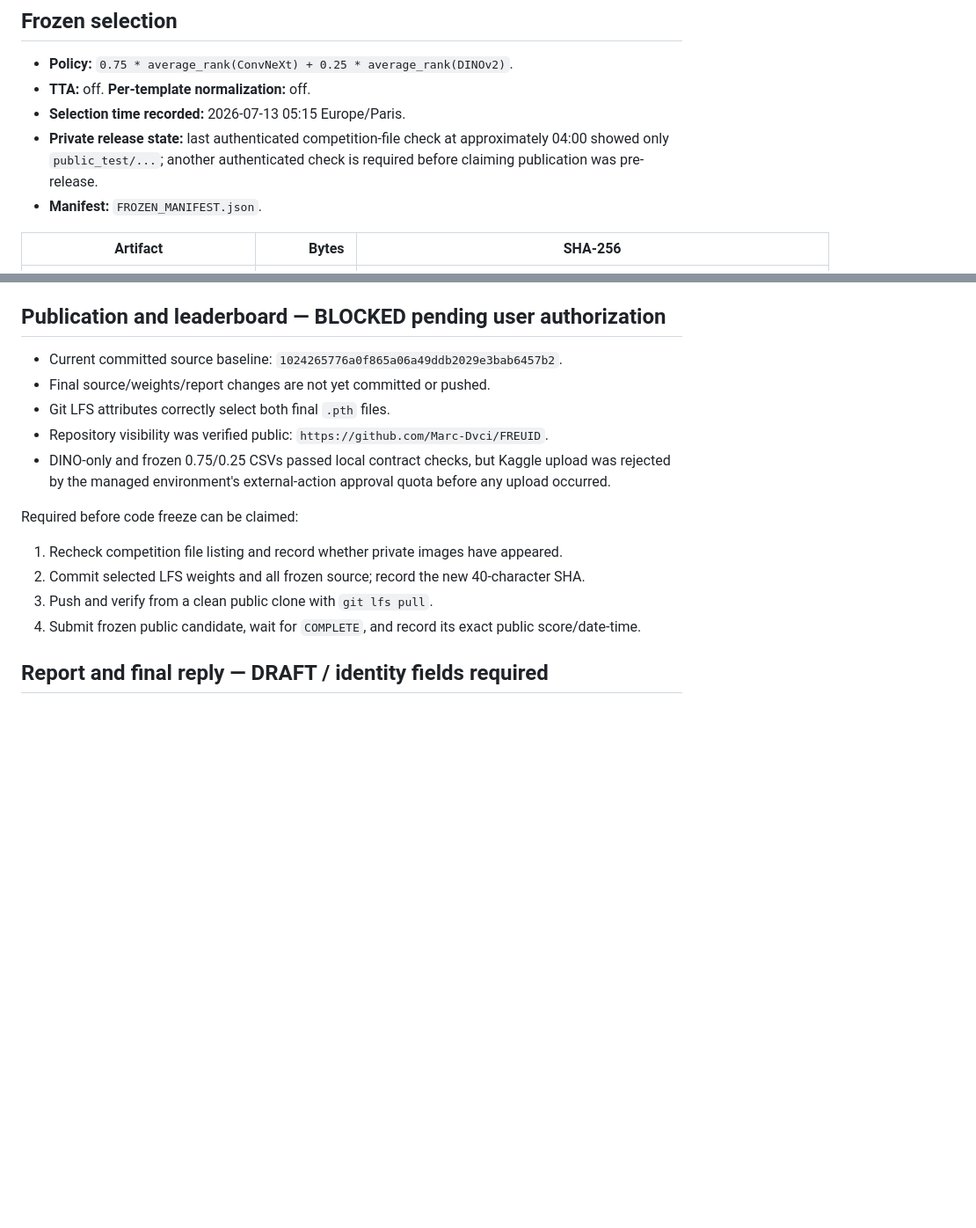
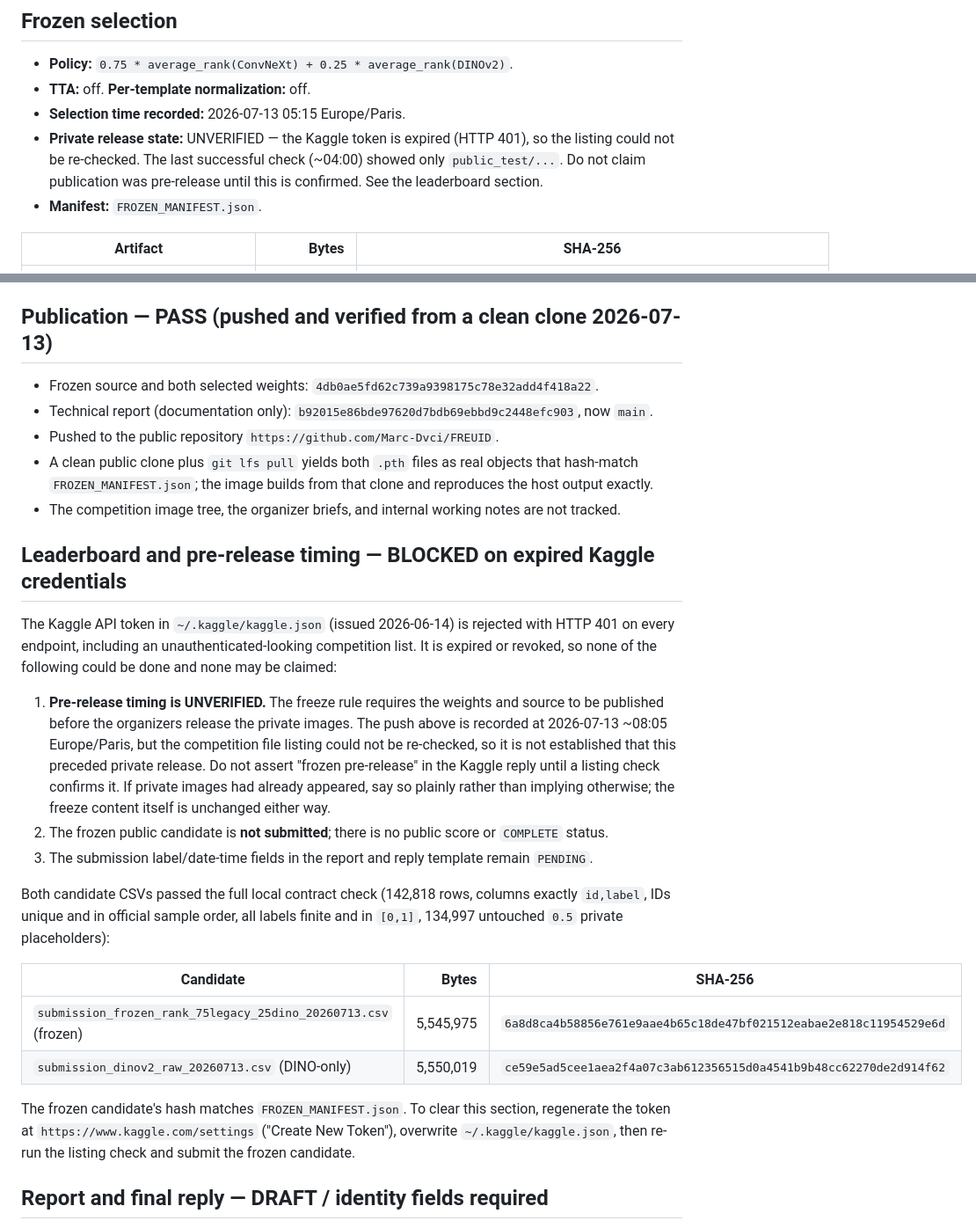
Before and after one commit to Marc-Dvci/FREUID, a Markdown page: FINAL_AUDIT.md, 2 parts joined by grey strips. Shown at 88% size. Drawn GitHub-style; blank space fills up the shorter version.

Commit message:
Record verified Docker/publication evidence; flag Kaggle blocker
Docker and publication sections now carry executed evidence: image built and
run under the organizer contract, clean-clone rebuild reproduces host output,
LFS weights hash-match the manifest.

Kaggle token is expired (HTTP 401 on every endpoint), so the frozen candidate
is NOT submitted and pre-release timing is NOT verified. Both are recorded as
blocked rather than passed.

```diff
--- a/FINAL_AUDIT.md
+++ b/FINAL_AUDIT.md
@@ -9,9 +9,9 @@ the final Kaggle reply.
 - **Policy:** `0.75 * average_rank(ConvNeXt) + 0.25 * average_rank(DINOv2)`.
 - **TTA:** off. **Per-template normalization:** off.
 - **Selection time recorded:** 2026-07-13 05:15 Europe/Paris.
-- **Private release state:** last authenticated competition-file check at approximately 04:00 showed
-  only `public_test/...`; another authenticated check is required before claiming publication was
-  pre-release.
+- **Private release state:** UNVERIFIED — the Kaggle token is expired (HTTP 401), so the listing
+  could not be re-checked. The last successful check (~04:00) showed only `public_test/...`. Do not
+  claim publication was pre-release until this is confirmed. See the leaderboard section.
 - **Manifest:** `FROZEN_MANIFEST.json`.
 
 | Artifact | Bytes | SHA-256 |
@@ -115,21 +115,42 @@ Two defects were found only by executing the image; host-only checks had passed
    bare `--read-only` now works with no extra caller flags and no persisted write outside
    `/submissions`.
 
-## Publication and leaderboard — BLOCKED pending user authorization
+## Publication — PASS (pushed and verified from a clean clone 2026-07-13)
 
-- Current committed source baseline: `1024265776a0f865a06a49ddb2029e3bab6457b2`.
-- Final source/weights/report changes are not yet committed or pushed.
-- Git LFS attributes correctly select both final `.pth` files.
-- Repository visibility was verified public: `https://github.com/Marc-Dvci/FREUID`.
-- DINO-only and frozen 0.75/0.25 CSVs passed local contract checks, but Kaggle upload was rejected by
-  the managed environment's external-action approval quota before any upload occurred.
+- Frozen source and both selected weights: `4db0ae5fd62c739a9398175c78e32add4f418a22`.
+- Technical report (documentation only): `b92015e86bde97620d7bdb69ebbd9c2448efc903`, now `main`.
+- Pushed to the public repository `https://github.com/Marc-Dvci/FREUID`.
+- A clean public clone plus `git lfs pull` yields both `.pth` files as real objects that hash-match
+  `FROZEN_MANIFEST.json`; the image builds from that clone and reproduces the host output exactly.
+- The competition image tree, the organizer briefs, and internal working notes are not tracked.
 
-Required before code freeze can be claimed:
+## Leaderboard and pre-release timing — BLOCKED on expired Kaggle credentials
 
-1. Recheck competition file listing and record whether private images have appeared.
-2. Commit selected LFS weights and all frozen source; record the new 40-character SHA.
-3. Push and verify from a clean public clone with `git lfs pull`.
-4. Submit frozen public candidate, wait for `COMPLETE`, and record its exact public score/date-time.
+The Kaggle API token in `~/.kaggle/kaggle.json` (issued 2026-06-14) is rejected with HTTP 401 on
+every endpoint, including an unauthenticated-looking competition list. It is expired or revoked, so
+none of the following could be done and none may be claimed:
+
+1. **Pre-release timing is UNVERIFIED.** The freeze rule requires the weights and source to be
+   published before the organizers release the private images. The push above is recorded at
+   2026-07-13 ~08:05 Europe/Paris, but the competition file listing could not be re-checked, so it
+   is not established that this preceded private release. Do not assert "frozen pre-release" in the
+   Kaggle reply until a listing check confirms it. If private images had already appeared, say so
+   plainly rather than implying otherwise; the freeze content itself is unchanged either way.
+2. The frozen public candidate is **not submitted**; there is no public score or `COMPLETE` status.
+3. The submission label/date-time fields in the report and reply template remain `PENDING`.
+
+Both candidate CSVs passed the full local contract check (142,818 rows, columns exactly `id,label`,
+IDs unique and in official sample order, all labels finite and in `[0,1]`, 134,997 untouched `0.5`
+private placeholders):
+
+| Candidate | Bytes | SHA-256 |
+|---|---:|---|
+| `submission_frozen_rank_75legacy_25dino_20260713.csv` (frozen) | 5,545,975 | `6a8d8ca4b58856e761e9aae4b65c18de47bf021512eabae2e818c11954529e6d` |
+| `submission_dinov2_raw_20260713.csv` (DINO-only) | 5,550,019 | `ce59e5ad5cee1aea2f4a07c3ab612356515d0a4541b9b48cc62270de2d914f62` |
+
+The frozen candidate's hash matches `FROZEN_MANIFEST.json`. To clear this section, regenerate the
+token at `https://www.kaggle.com/settings` ("Create New Token"), overwrite `~/.kaggle/kaggle.json`,
+then re-run the listing check and submit the frozen candidate.
 
 ## Report and final reply — DRAFT / identity fields required
 
```
Also changed, not shown: COMPLIANCE_CHECKLIST.md (+8 -5 lines).
